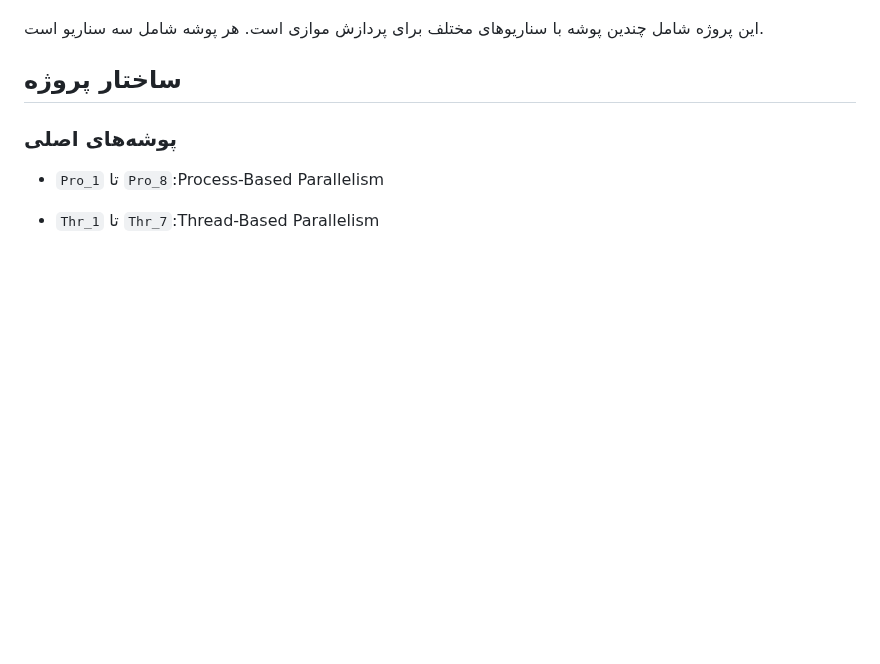
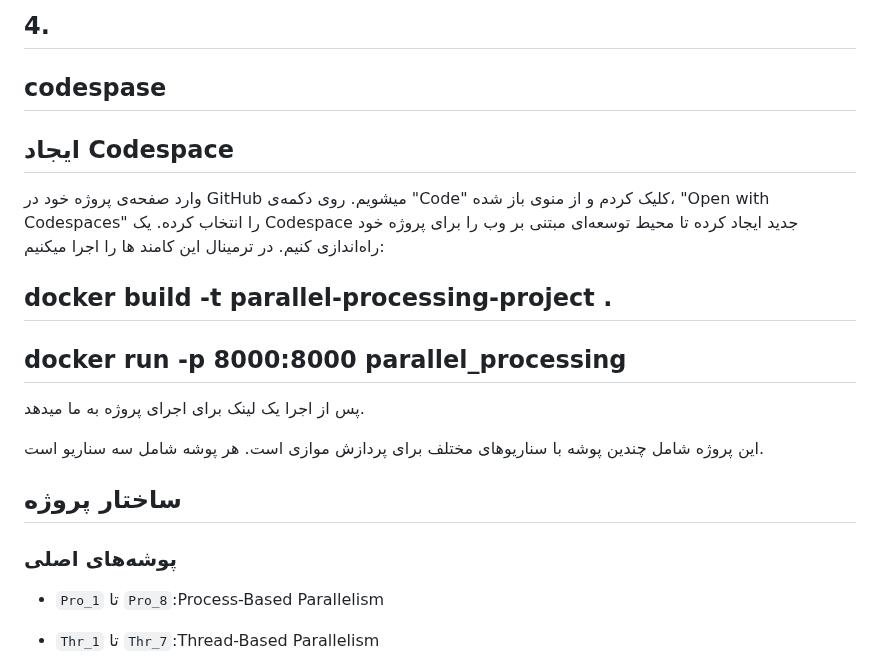
Before and after one commit to zeliela/Parallel_Processing, a Markdown page: README.md, the part around one of its changes. Drawn GitHub-style; blank space fills up the shorter version.

```diff
--- a/README.md
+++ b/README.md
@@ -10,3 +60,14 @@
+## 4.
+## codespase
+##  ایجاد Codespace
+وارد صفحه‌ی پروژه خود در GitHub میشویم.
+روی دکمه‌ی "Code" کلیک کردم و از منوی باز شده، "Open with Codespaces" را انتخاب کرده.
+یک Codespace جدید ایجاد کرده تا محیط توسعه‌ای مبتنی بر وب را برای پروژه خود راه‌اندازی کنیم.
+در ترمینال این کامند ها را اجرا میکنیم:
+## docker build -t parallel-processing-project .
+## docker run -p 8000:8000 parallel_processing
+پس از اجرا یک لینک برای اجرای پروژه به ما میدهد.
+
 
 
 
```
Also changed, not shown: other parts of README.md (+50 -0 lines).
